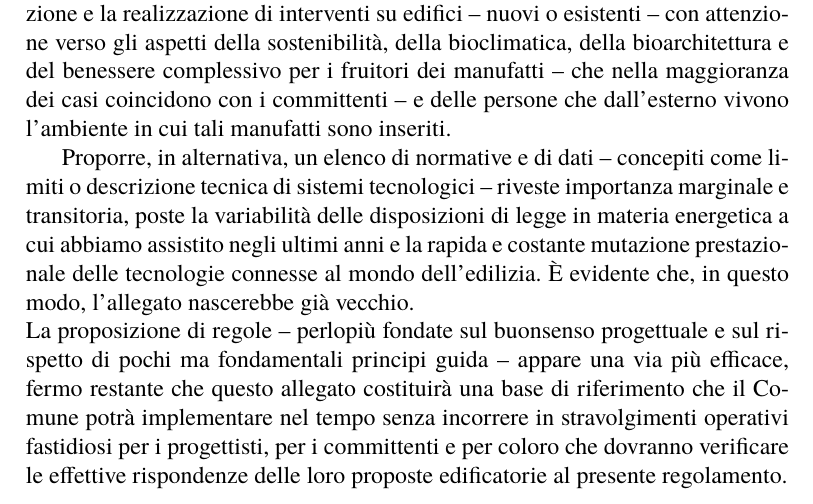
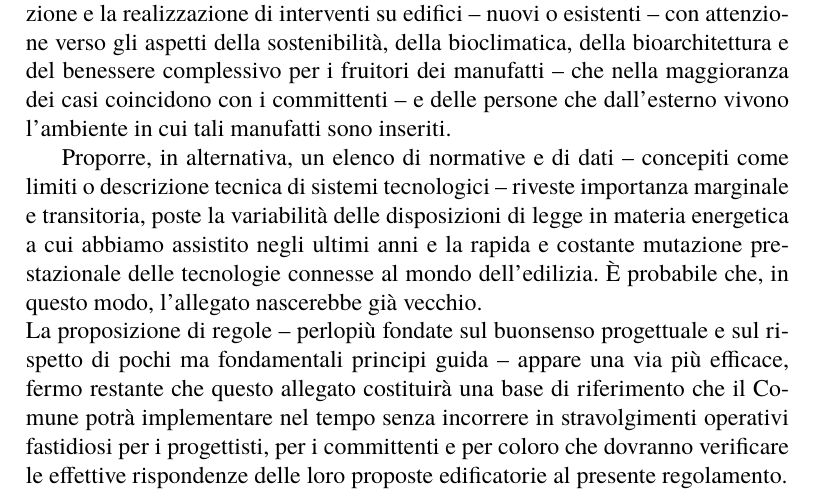
Before and after one commit to frixjk/26_11c-allegato-ener-amb, a LaTeX book (26_11c-all-en-amb-master-ok.tex, which reads 0-frontmatter/0-premessa.tex): part of page 3 of 13, cut so that both start at the same text. Compiled offline with XeLaTeX; a missing font is replaced by an installed copy or a similar font.

Commit message:
correzioni al testo

```diff
--- a/0-frontmatter/0-premessa.tex
+++ b/0-frontmatter/0-premessa.tex
@@ -14,6 +14,6 @@ Il presente documento è redatto ai sensi delle vigenti normative nazionali e pi
 
 L'allegato Energetico Ambientale ad un Regolamento Edilizio –~a nostro avviso~– deve riportare essenzialmente i principi di base che regolano la progettazione e la realizzazione di interventi su edifici – nuovi o esistenti – con attenzione verso gli aspetti della sostenibilità, della bioclimatica, della bioarchitettura e del benessere complessivo per i fruitori dei manufatti  – che nella maggioranza dei casi coincidono con i committenti – e delle persone che dall'esterno vivono l'ambiente in cui tali manufatti sono inseriti.
 
-Proporre, in alternativa, un elenco di normative e di dati – concepiti come limiti o descrizione tecnica di sistemi tecnologici – riveste importanza marginale e transitoria, poste la variabilità delle disposizioni di legge in materia energetica a cui abbiamo assistito negli ultimi anni e la rapida e costante mutazione prestazionale delle tecnologie connesse al mondo dell'edilizia. È evidente che, in questo modo, l'allegato nascerebbe già vecchio.
+Proporre, in alternativa, un elenco di normative e di dati – concepiti come limiti o descrizione tecnica di sistemi tecnologici – riveste importanza marginale e transitoria, poste la variabilità delle disposizioni di legge in materia energetica a cui abbiamo assistito negli ultimi anni e la rapida e costante mutazione prestazionale delle tecnologie connesse al mondo dell'edilizia. È probabile che, in questo modo, l'allegato nascerebbe già vecchio.
 
 \noindent La proposizione di regole – perlopiù fondate sul buonsenso progettuale e sul rispetto di pochi ma fondamentali principi guida – appare una via più efficace,  fermo restante che questo allegato costituirà una base di riferimento che il Comune potrà implementare  nel tempo senza incorrere in stravolgimenti operativi fastidiosi per i progettisti, per i committenti e per coloro che dovranno verificare le effettive rispondenze delle loro proposte edificatorie al presente regolamento.
```
